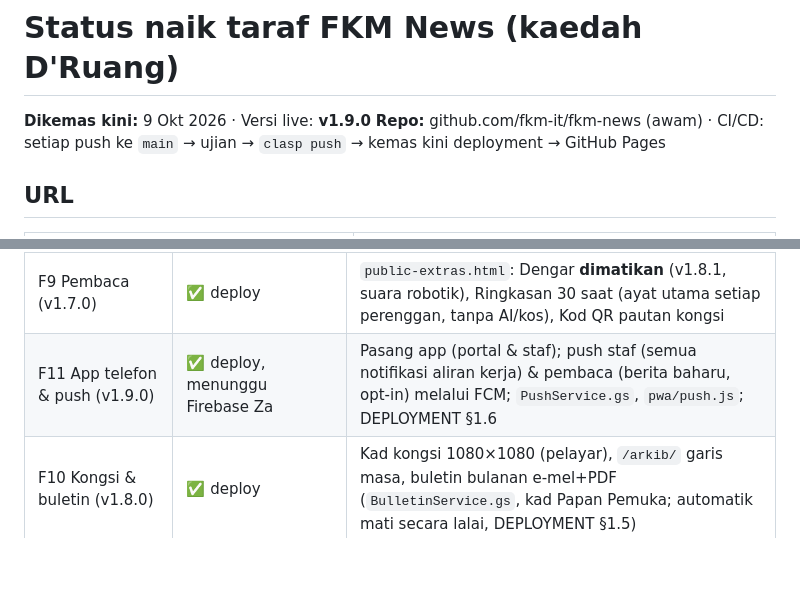
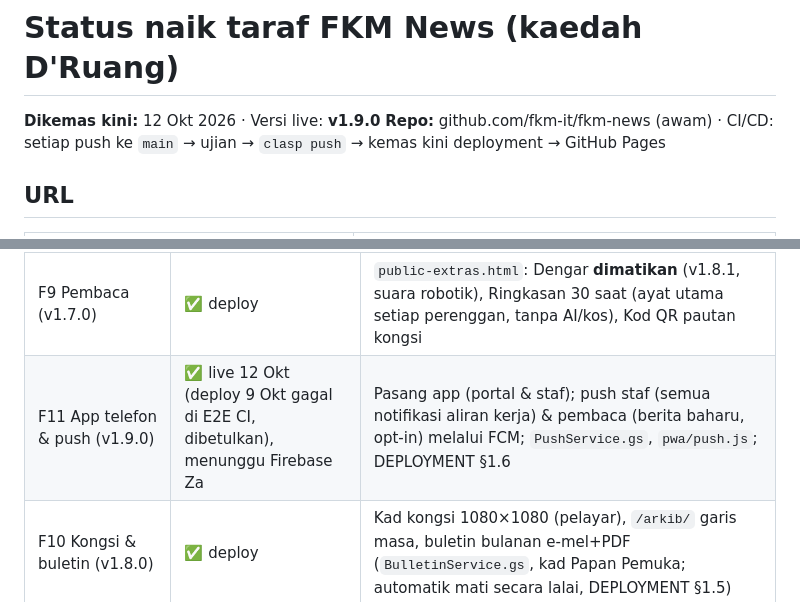
Before and after one commit to fkm-it/fkm-news, a Markdown page: docs/STATUS.md, 2 parts joined by grey strips. GitHub-like rendering; blank space fills up the shorter version.

Commit message:
docs: F11 live
Co-Authored-By: Claude Opus 5.5 <noreply@anthropic.com>
Claude-Session: https://claude.ai/code/session_01TZ33wwWmy4jhFzTrnKJcXF

```diff
--- a/docs/STATUS.md
+++ b/docs/STATUS.md
@@ -1,6 +1,6 @@
 # Status naik taraf FKM News (kaedah D'Ruang)
 
-**Dikemas kini:** 9 Okt 2026 · Versi live: **v1.9.0**
+**Dikemas kini:** 12 Okt 2026 · Versi live: **v1.9.0**
 **Repo:** github.com/fkm-it/fkm-news (awam) · CI/CD: setiap push ke `main` → ujian → `clasp push` → kemas kini deployment → GitHub Pages
 
 ## URL
@@ -24,7 +24,7 @@
 | F7 Peringatan tertunggak (v1.5.0) | ✅ live | `ReminderService.gs`: satu ringkasan sehari bekerja kepada Admin/Editor/Penulis; `REMINDER_ENABLED`, `REMINDER_DAYS` |
 | F8 AI staf (v1.6.0) | ✅ live, mati secara lalai | Pembantu Penulis, Semakan AI, Versi BI, kapsyen sosial; aktif selepas `FKMNEWS_ANTHROPIC_KEY` + `AI_ENABLED` (DEPLOYMENT §1.4). Bil API berasingan daripada langganan Claude.ai |
 | F9 Pembaca (v1.7.0) | ✅ deploy | `public-extras.html`: Dengar **dimatikan** (v1.8.1, suara robotik), Ringkasan 30 saat (ayat utama setiap perenggan, tanpa AI/kos), Kod QR pautan kongsi |
-| F11 App telefon & push (v1.9.0) | ✅ deploy, menunggu Firebase Za | Pasang app (portal & staf); push staf (semua notifikasi aliran kerja) & pembaca (berita baharu, opt-in) melalui FCM; `PushService.gs`, `pwa/push.js`; DEPLOYMENT §1.6 |
+| F11 App telefon & push (v1.9.0) | ✅ live 12 Okt (deploy 9 Okt gagal di E2E CI, dibetulkan), menunggu Firebase Za | Pasang app (portal & staf); push staf (semua notifikasi aliran kerja) & pembaca (berita baharu, opt-in) melalui FCM; `PushService.gs`, `pwa/push.js`; DEPLOYMENT §1.6 |
 | F10 Kongsi & buletin (v1.8.0) | ✅ deploy | Kad kongsi 1080×1080 (pelayar), `/arkib/` garis masa, buletin bulanan e-mel+PDF (`BulletinService.gs`, kad Papan Pemuka; automatik mati secara lalai, DEPLOYMENT §1.5) |
 
 ## Keputusan Za
```
